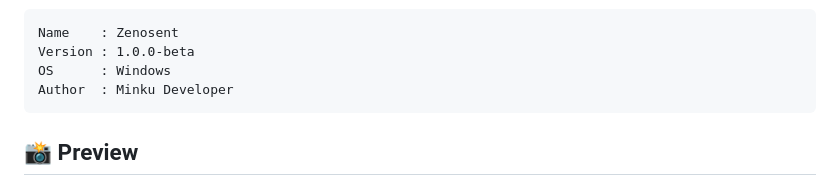
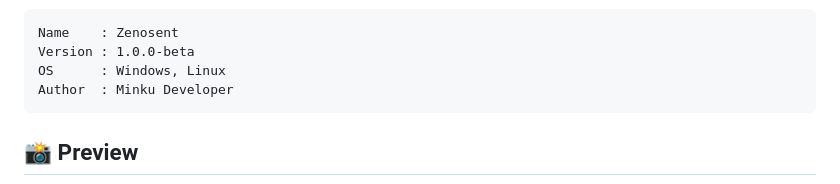
Before and after one commit to naufalhanif25/zenosent, a Markdown page: README.md, the part around the change. GitHub-like rendering.

```diff
--- a/README.md
+++ b/README.md
@@ -22,7 +22,7 @@ Zenosent is a desktop application designed to help users search for journals and
 <pre>
 Name    : Zenosent
 Version : 1.0.0-beta
-OS      : Windows
+OS      : Windows, Linux
 Author  : Minku Developer
 </pre>
 
```
